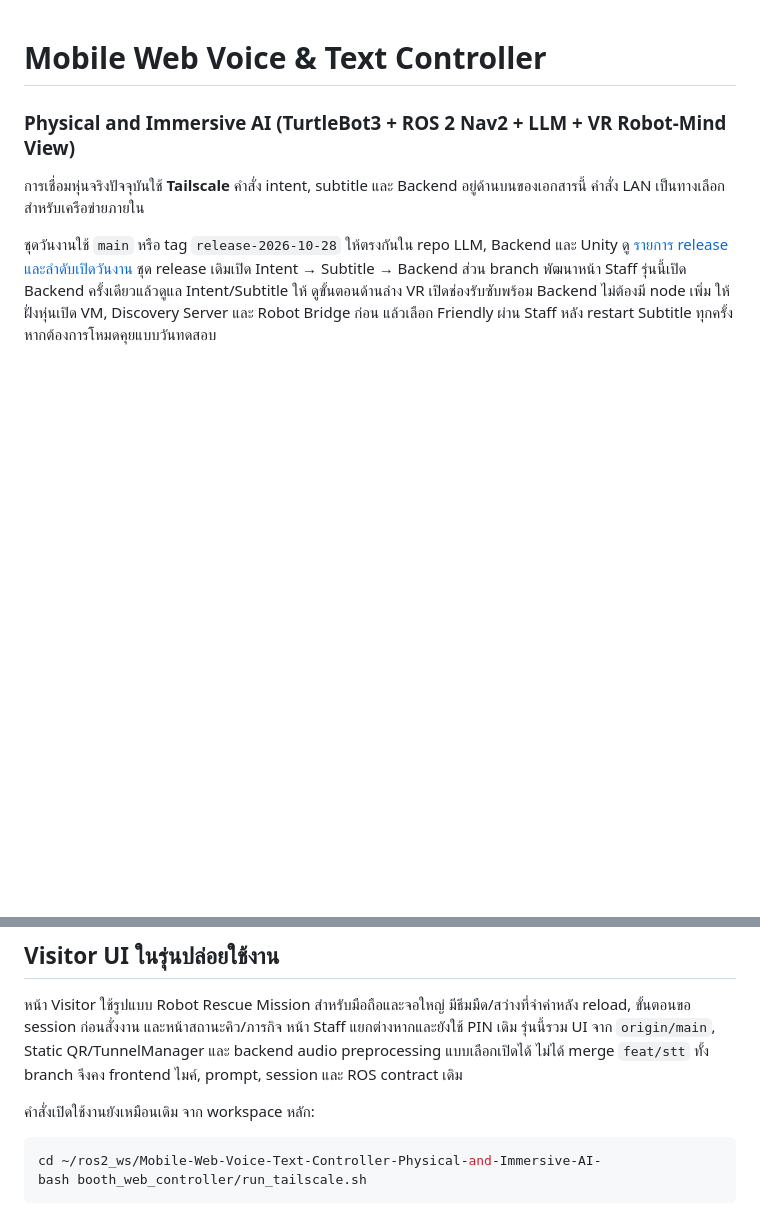
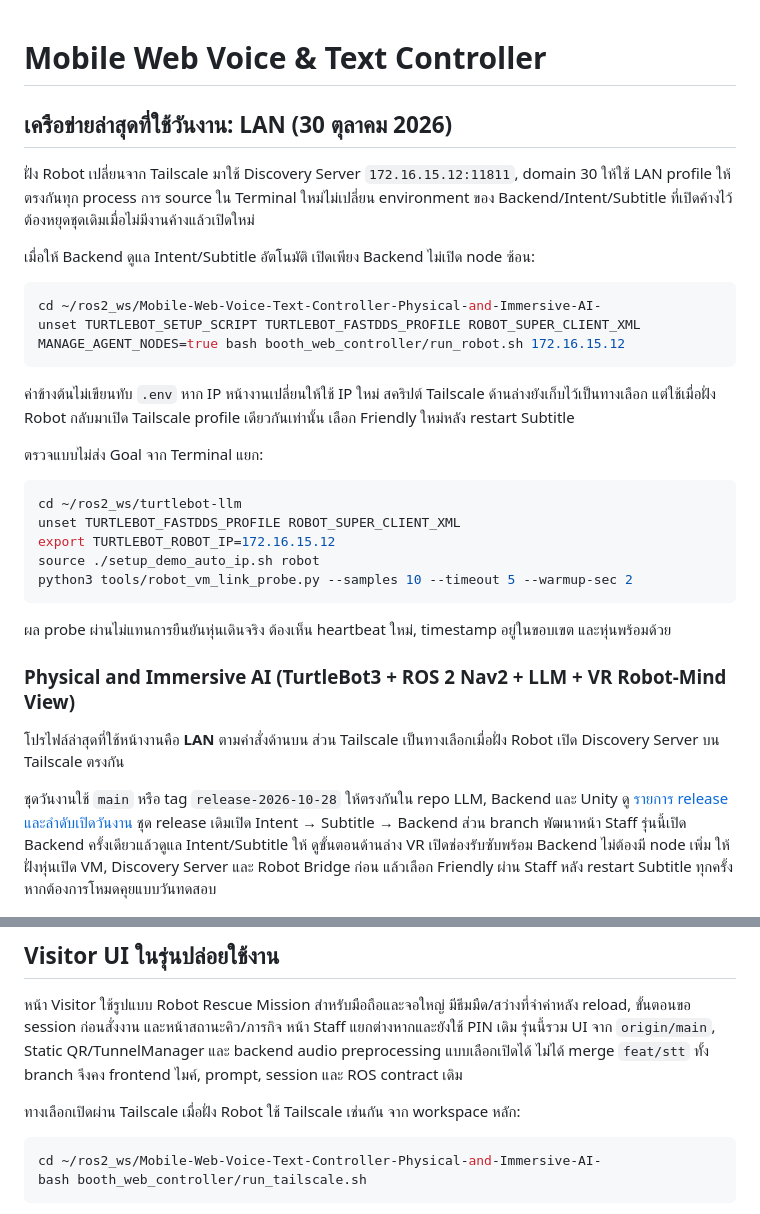
Before and after one commit to sirkrid10/Mobile-Web-Voice-Text-Controller-Physical-and-Immersive-AI-, a Markdown page: README.md, 2 parts joined by grey strips. Drawn GitHub-style; blank space fills up the shorter version.

Commit message:
Document LAN exhibition startup and distinguish Tailscale profiles

````diff
--- a/README.md
+++ b/README.md
@@ -1,7 +1,34 @@
 # Mobile Web Voice & Text Controller
+
+## เครือข่ายล่าสุดที่ใช้วันงาน: LAN (30 ตุลาคม 2026)
+
+ฝั่ง Robot เปลี่ยนจาก Tailscale มาใช้ Discovery Server `172.16.15.12:11811`, domain 30 ให้ใช้ LAN profile ให้ตรงกันทุก process การ source ใน Terminal ใหม่ไม่เปลี่ยน environment ของ Backend/Intent/Subtitle ที่เปิดค้างไว้ ต้องหยุดชุดเดิมเมื่อไม่มีงานค้างแล้วเปิดใหม่
+
+เมื่อให้ Backend ดูแล Intent/Subtitle อัตโนมัติ เปิดเพียง Backend ไม่เปิด node ซ้อน:
+
+```bash
+cd ~/ros2_ws/Mobile-Web-Voice-Text-Controller-Physical-and-Immersive-AI-
+unset TURTLEBOT_SETUP_SCRIPT TURTLEBOT_FASTDDS_PROFILE ROBOT_SUPER_CLIENT_XML
+MANAGE_AGENT_NODES=true bash booth_web_controller/run_robot.sh 172.16.15.12
+```
+
+ค่าข้างต้นไม่เขียนทับ `.env` หาก IP หน้างานเปลี่ยนให้ใช้ IP ใหม่ สคริปต์ Tailscale ด้านล่างยังเก็บไว้เป็นทางเลือก แต่ใช้เมื่อฝั่ง Robot กลับมาเปิด Tailscale profile เดียวกันเท่านั้น เลือก Friendly ใหม่หลัง restart Subtitle
+
+ตรวจแบบไม่ส่ง Goal จาก Terminal แยก:
+
+```bash
+cd ~/ros2_ws/turtlebot-llm
+unset TURTLEBOT_FASTDDS_PROFILE ROBOT_SUPER_CLIENT_XML
+export TURTLEBOT_ROBOT_IP=172.16.15.12
+source ./setup_demo_auto_ip.sh robot
+python3 tools/robot_vm_link_probe.py --samples 10 --timeout 5 --warmup-sec 2
+```
+
+ผล probe ผ่านไม่แทนการยืนยันหุ่นเดินจริง ต้องเห็น heartbeat ใหม่, timestamp อยู่ในขอบเขต และหุ่นพร้อมด้วย
+
 ### Physical and Immersive AI (TurtleBot3 + ROS 2 Nav2 + LLM + VR Robot-Mind View)
 
-การเชื่อมหุ่นจริงปัจจุบันใช้ **Tailscale** คำสั่ง intent, subtitle และ Backend อยู่ด้านบนของเอกสารนี้ คำสั่ง LAN เป็นทางเลือกสำหรับเครือข่ายภายใน
+โปรไฟล์ล่าสุดที่ใช้หน้างานคือ **LAN** ตามคำสั่งด้านบน ส่วน Tailscale เป็นทางเลือกเมื่อฝั่ง Robot เปิด Discovery Server บน Tailscale ตรงกัน
 
 ชุดวันงานใช้ `main` หรือ tag `release-2026-10-28` ให้ตรงกันใน repo LLM, Backend และ Unity
 ดู [รายการ release และลำดับเปิดวันงาน](https://github.com/Lilieay/turtlebot-llm/blob/main/docs/releases/2026-10-28.md)
@@ -54,7 +81,7 @@ ros2 param get /robot_bridge_node valid_destinations
 
 หน้า Visitor ใช้รูปแบบ Robot Rescue Mission สำหรับมือถือและจอใหญ่ มีธีมมืด/สว่างที่จำค่าหลัง reload, ขั้นตอนขอ session ก่อนสั่งงาน และหน้าสถานะคิว/ภารกิจ หน้า Staff แยกต่างหากและยังใช้ PIN เดิม รุ่นนี้รวม UI จาก `origin/main`, Static QR/TunnelManager และ backend audio preprocessing แบบเลือกเปิดได้ ไม่ได้ merge `feat/stt` ทั้ง branch จึงคง frontend ไมค์, prompt, session และ ROS contract เดิม
 
-คำสั่งเปิดใช้งานยังเหมือนเดิม จาก workspace หลัก:
+ทางเลือกเปิดผ่าน Tailscale เมื่อฝั่ง Robot ใช้ Tailscale เช่นกัน จาก workspace หลัก:
 
 ```bash
 cd ~/ros2_ws/Mobile-Web-Voice-Text-Controller-Physical-and-Immersive-AI-
````
